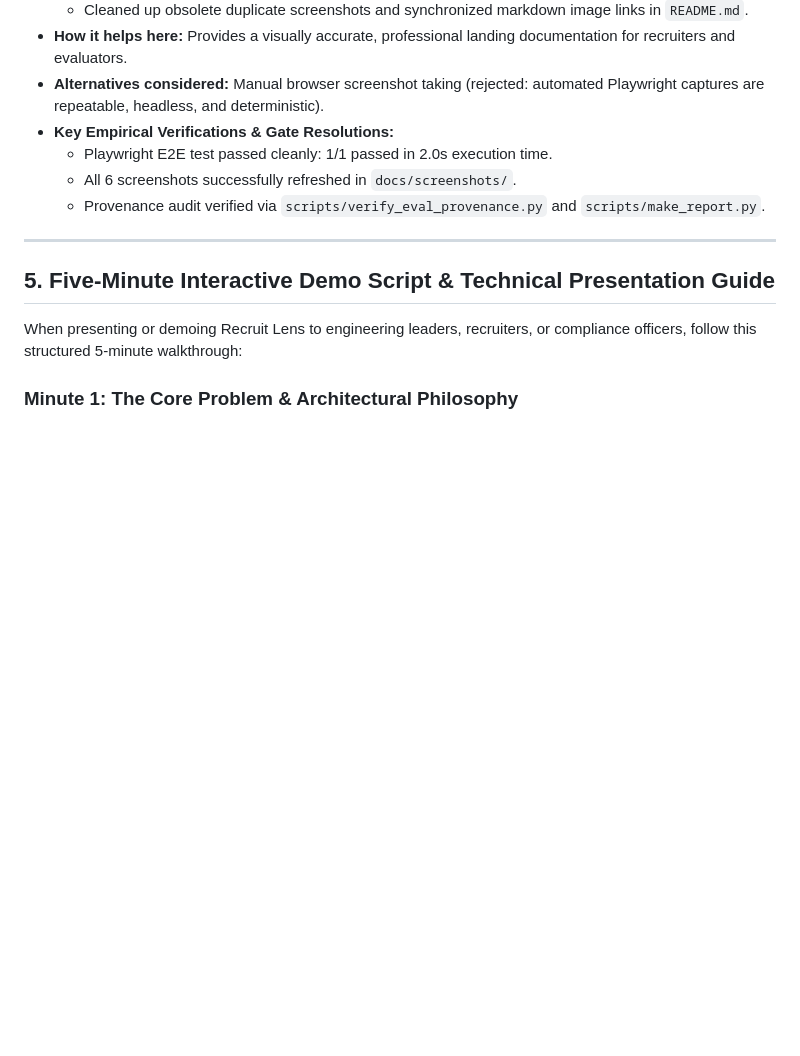
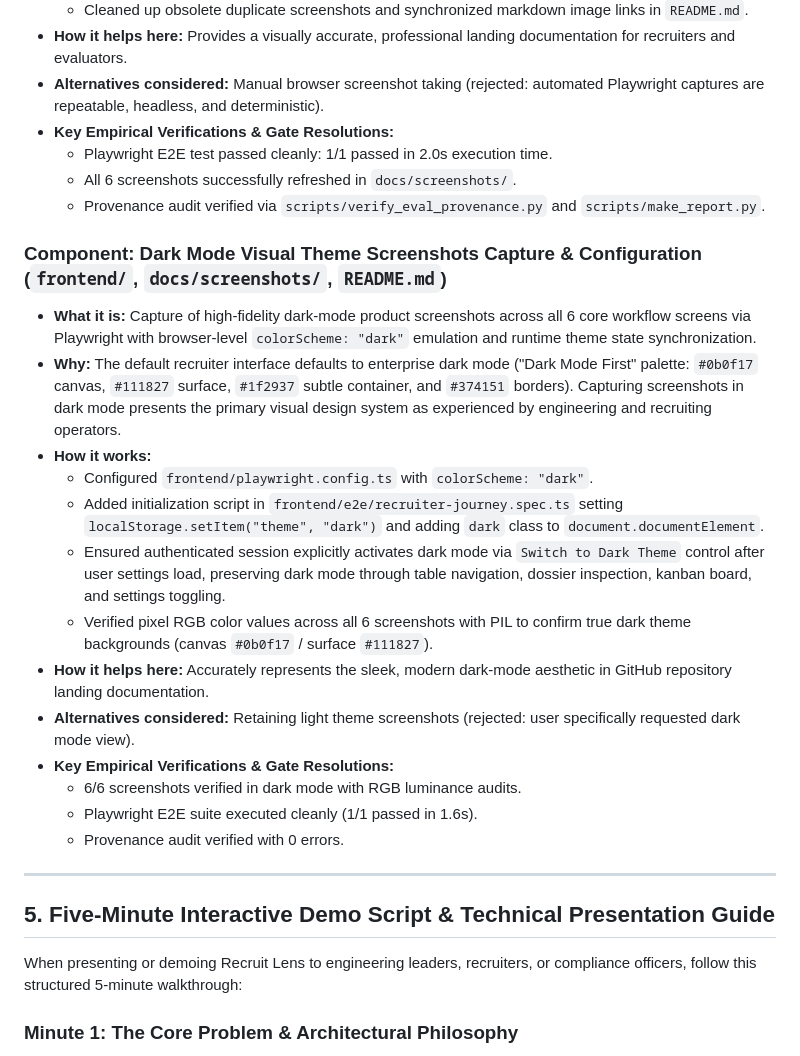
Before and after one commit to mhd-sajad/Recruit-Lens, a Markdown page: docs/PROJECT_EXPLAINED.md, the part around the change. Drawn GitHub-style; blank space fills up the shorter version.

```diff
--- a/docs/PROJECT_EXPLAINED.md
+++ b/docs/PROJECT_EXPLAINED.md
@@ -988,6 +988,21 @@ Recruit Lens is an explainable, evidence-grounded candidate evaluation and recru
   - All 6 screenshots successfully refreshed in `docs/screenshots/`.
   - Provenance audit verified via `scripts/verify_eval_provenance.py` and `scripts/make_report.py`.
 
+### Component: Dark Mode Visual Theme Screenshots Capture & Configuration (`frontend/`, `docs/screenshots/`, `README.md`)
+- **What it is:** Capture of high-fidelity dark-mode product screenshots across all 6 core workflow screens via Playwright with browser-level `colorScheme: "dark"` emulation and runtime theme state synchronization.
+- **Why:** The default recruiter interface defaults to enterprise dark mode ("Dark Mode First" palette: `#0b0f17` canvas, `#111827` surface, `#1f2937` subtle container, and `#374151` borders). Capturing screenshots in dark mode presents the primary visual design system as experienced by engineering and recruiting operators.
+- **How it works:**
+  - Configured `frontend/playwright.config.ts` with `colorScheme: "dark"`.
+  - Added initialization script in `frontend/e2e/recruiter-journey.spec.ts` setting `localStorage.setItem("theme", "dark")` and adding `dark` class to `document.documentElement`.
+  - Ensured authenticated session explicitly activates dark mode via `Switch to Dark Theme` control after user settings load, preserving dark mode through table navigation, dossier inspection, kanban board, and settings toggling.
+  - Verified pixel RGB color values across all 6 screenshots with PIL to confirm true dark theme backgrounds (canvas `#0b0f17` / surface `#111827`).
+- **How it helps here:** Accurately represents the sleek, modern dark-mode aesthetic in GitHub repository landing documentation.
+- **Alternatives considered:** Retaining light theme screenshots (rejected: user specifically requested dark mode view).
+- **Key Empirical Verifications & Gate Resolutions:**
+  - 6/6 screenshots verified in dark mode with RGB luminance audits.
+  - Playwright E2E suite executed cleanly (1/1 passed in 1.6s).
+  - Provenance audit verified with 0 errors.
+
 ---
 
 ## 5. Five-Minute Interactive Demo Script & Technical Presentation Guide
```
Also changed, not shown: README.md (+1 -1 lines), docs/screenshots/01_login_screen.png, docs/screenshots/02_requisitions_screen.png, docs/screenshots/03_candidates_table.png, docs/screenshots/04_candidate_dossier.png, docs/screenshots/05_pipeline_board.png, docs/screenshots/06_settings_screen.png, 2 other files.
